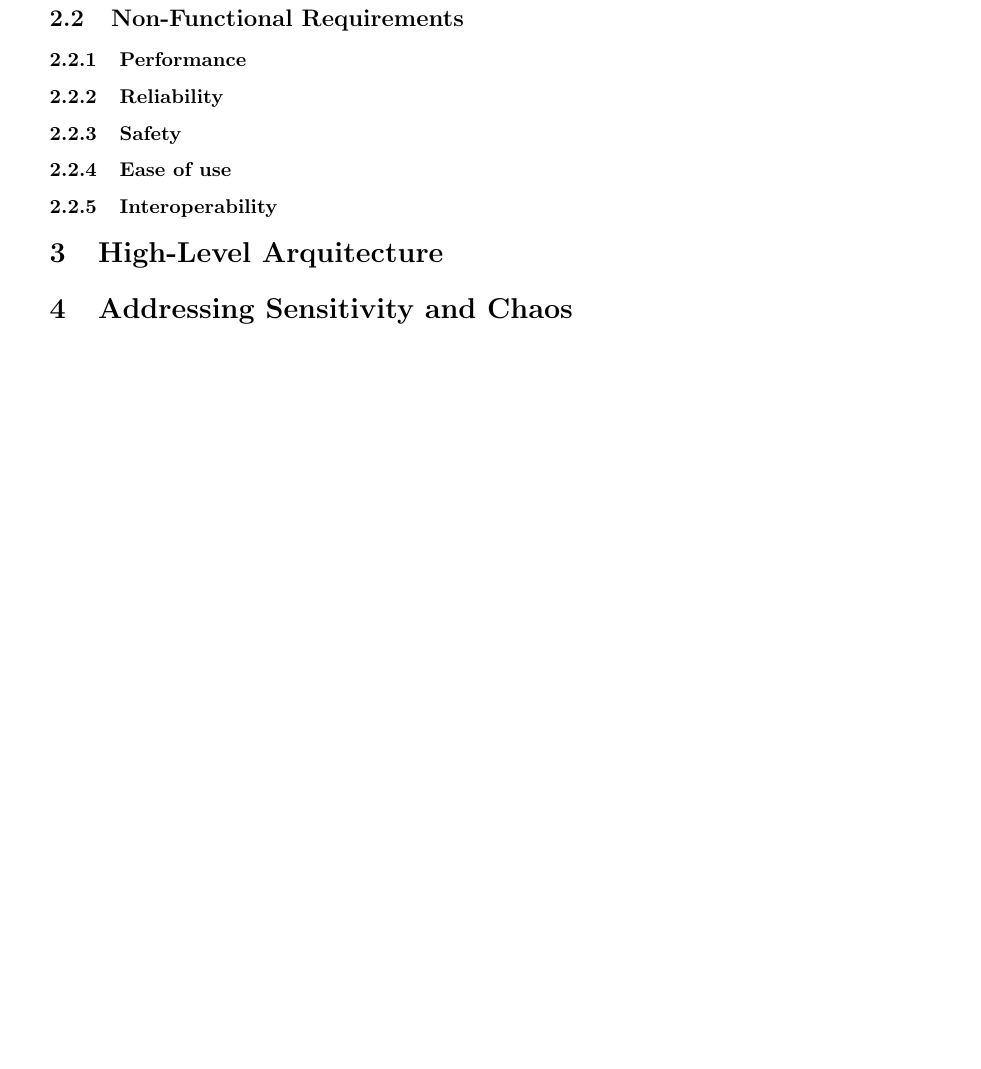
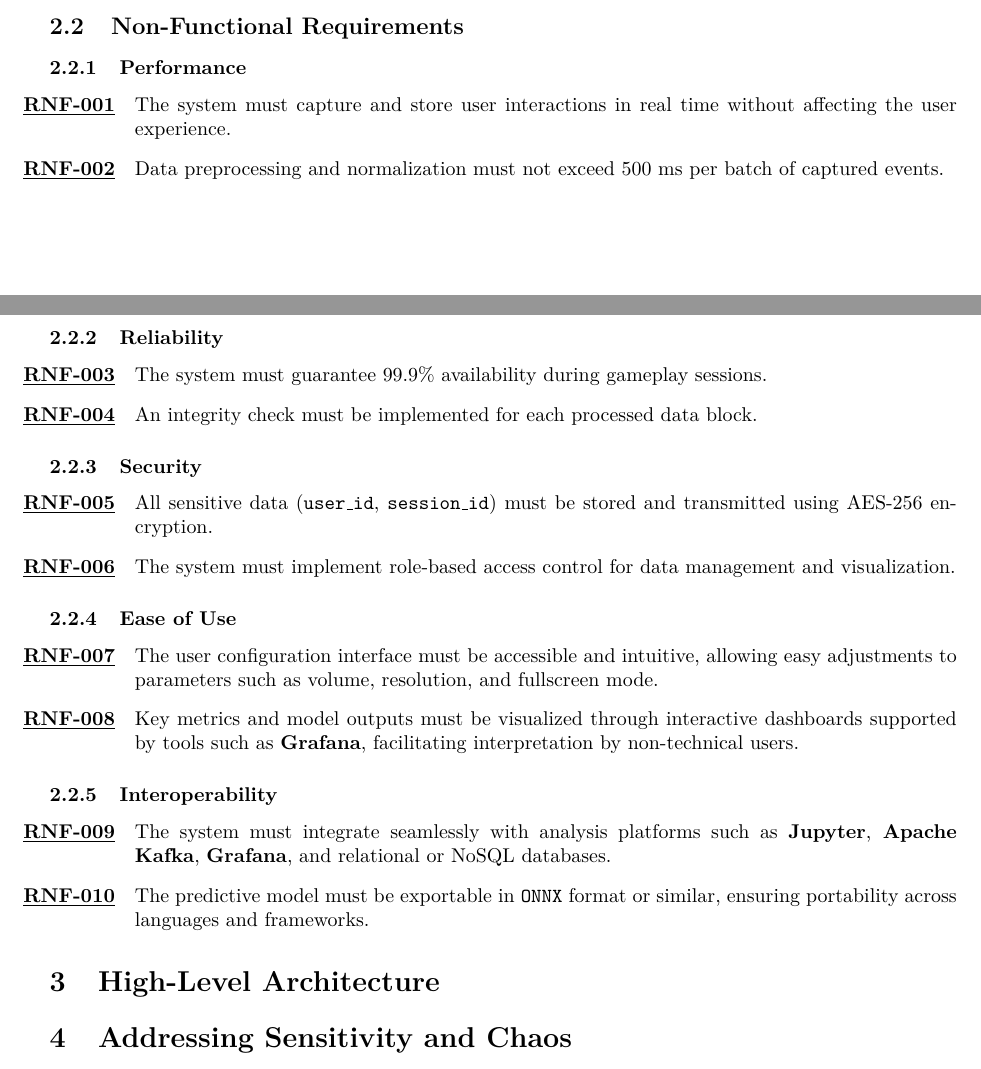
Before and after one commit to Kgnot/systems-analysis-and-design, a LaTeX document (Workshops/Workshop2/Workshop2.tex): part of page 2 of 2 before the commit and two parts of pages 1 and 2 of 2 after it, the two joined at a grey line, cut so that both start at the same text, the shorter picture padded with empty space. Compiled offline with pdfLaTeX.

Commit message:
Add PDF builder workflow for Workshops; enhance Workshop2.tex with new non-functional requirements and improve document structure

```diff
--- a/Workshops/Workshop2/Workshop2.tex
+++ b/Workshops/Workshop2/Workshop2.tex
@@ -1,5 +1,6 @@
 \documentclass{article}
 \usepackage{amsmath}
+\usepackage{lmodern}
 \usepackage[english]{babel}
 \usepackage[utf8]{inputenc}
 \usepackage[a4paper, margin=2.5cm]{geometry}
@@ -10,6 +11,9 @@
 \usepackage{graphicx}
 
 \newcommand{\reqnum}[1]{\textbf{\underline{RF-#1}}}
+\newcommand{\reqnumNF}[1]{\textbf{\underline{RNF-#1}}}
+
+
 
 % Ajuste fino de listas
 \setlist[itemize]{left=2.5em, labelsep=1em, itemsep=0.4em, topsep=0.6em}
@@ -60,13 +64,37 @@ Javier Alejandro Penagos Hernández 20221020028
 
 \subsection{Non-Functional Requirements}
 \subsubsection{Performance}
+\begin{itemize}
+    \item[\reqnumNF{001}] The system must capture and store user interactions in real time without affecting the user experience.
+    \item[\reqnumNF{002}] Data preprocessing and normalization must not exceed 500 ms per batch of captured events.
+\end{itemize}
+
 \subsubsection{Reliability}
-\subsubsection{Safety}
-\subsubsection{Ease of use}
+\begin{itemize}
+    \item[\reqnumNF{003}] The system must guarantee 99.9\% availability during gameplay sessions.
+    \item[\reqnumNF{004}] An integrity check must be implemented for each processed data block.
+\end{itemize}
+
+\subsubsection{Security}
+\begin{itemize}
+    \item[\reqnumNF{005}] All sensitive data (\texttt{user\_id}, \texttt{session\_id}) must be stored and transmitted using AES-256 encryption.
+    \item[\reqnumNF{006}] The system must implement role-based access control for data management and visualization.
+\end{itemize}
+
+\subsubsection{Ease of Use}
+\begin{itemize}
+    \item[\reqnumNF{007}] The user configuration interface must be accessible and intuitive, allowing easy adjustments to parameters such as volume, resolution, and fullscreen mode.
+    \item[\reqnumNF{008}] Key metrics and model outputs must be visualized through interactive dashboards supported by tools such as \textbf{Grafana}, facilitating interpretation by non-technical users.
+\end{itemize}
+
 \subsubsection{Interoperability}
+\begin{itemize}
+    \item[\reqnumNF{009}] The system must integrate seamlessly with analysis platforms such as \textbf{Jupyter}, \textbf{Apache Kafka}, \textbf{Grafana}, and relational or NoSQL databases.
+    \item[\reqnumNF{010}] The predictive model must be exportable in \texttt{ONNX} format or similar, ensuring portability across languages and frameworks.
+\end{itemize}
 
 
-\section{High-Level Arquitecture}
+\section{High-Level Architecture}
 
 \section{Addressing Sensitivity and Chaos}
 
```
Also changed, not shown: .github/workflows/pdf_builder.yml (+41 -0 lines), 1 other file.
